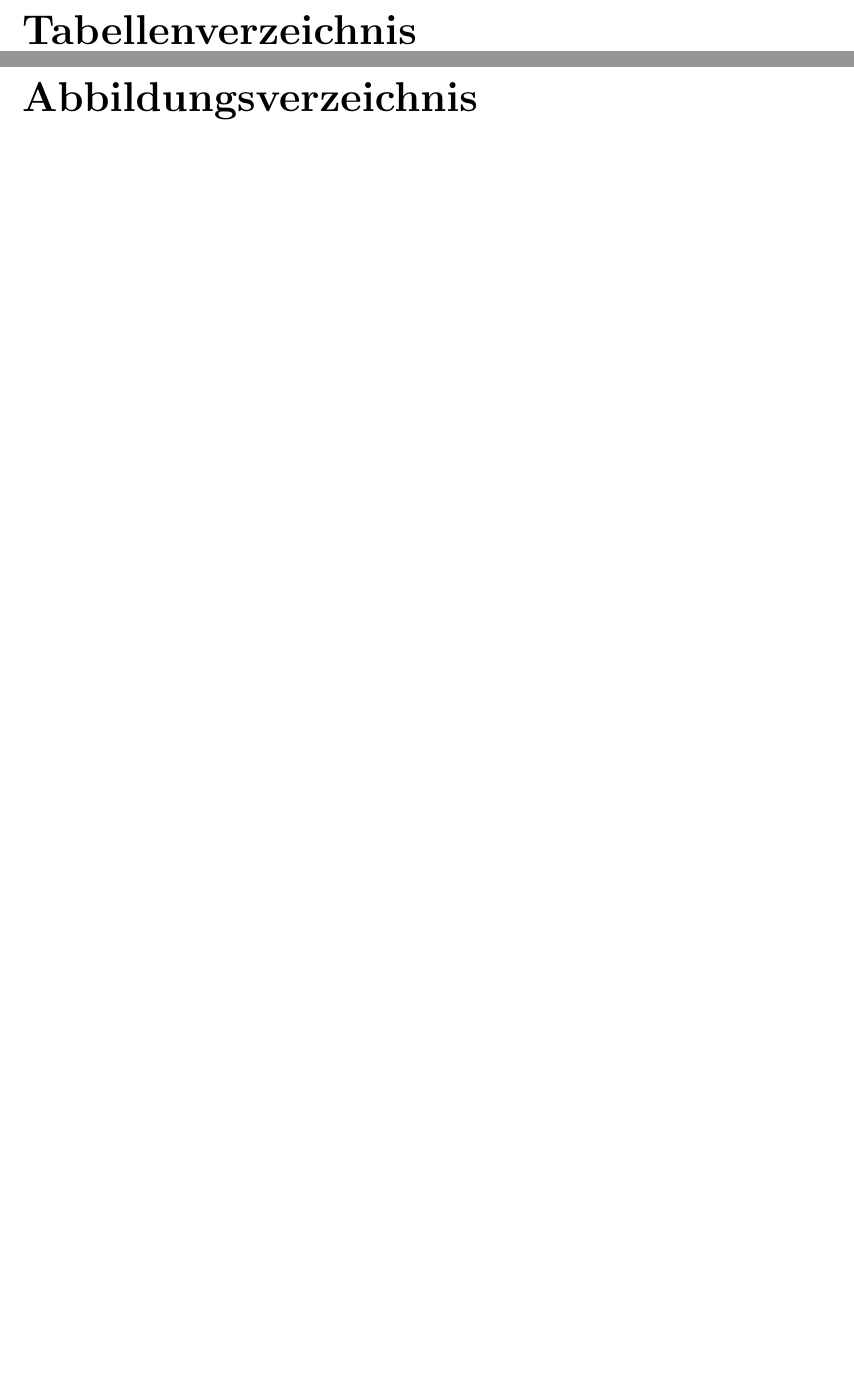
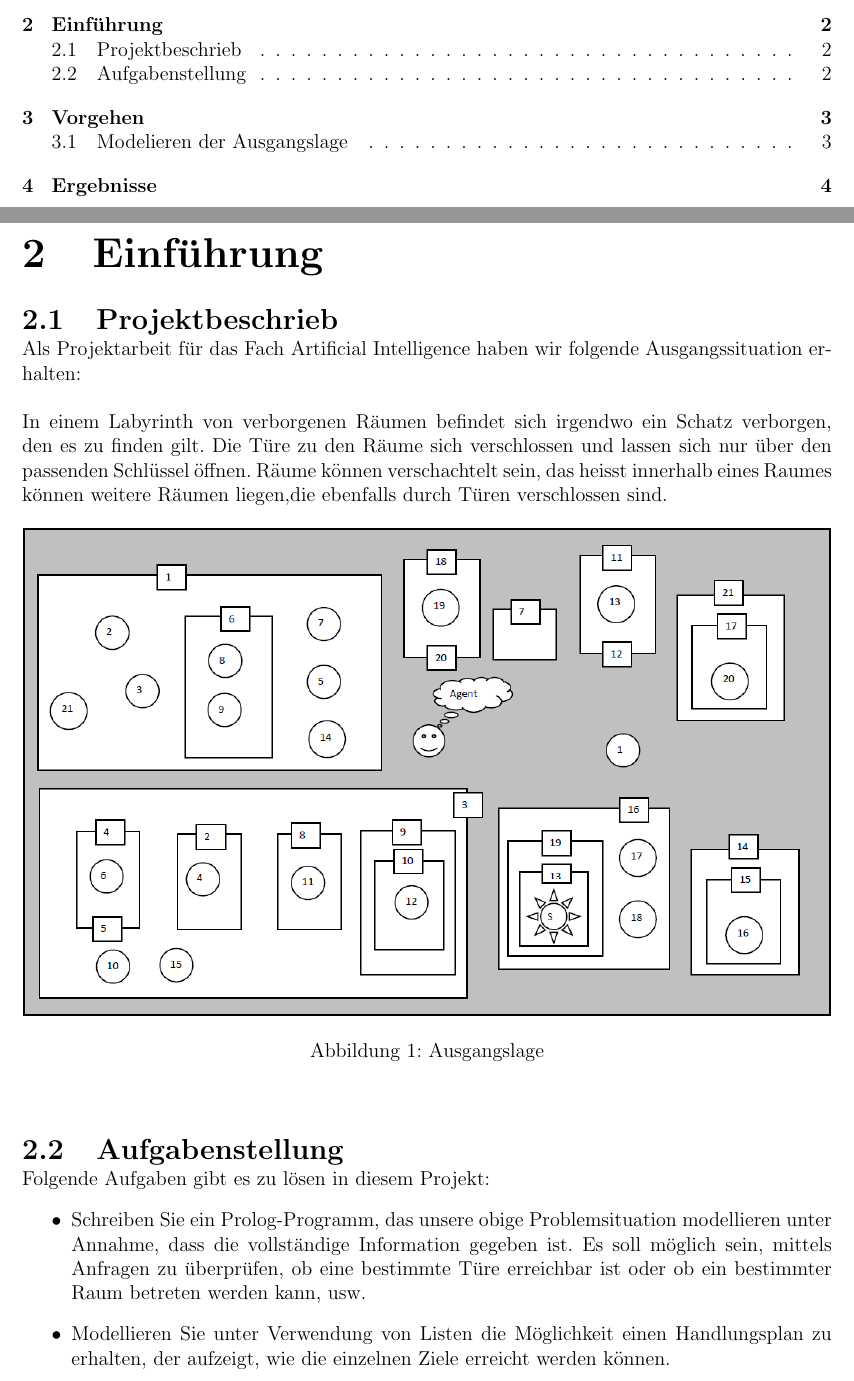
Before and after one commit to jhaldimann/Doors-and-Keys, a LaTeX document (doc/Doors_And_Keys_gassm4_haldj4.tex, which reads doc/content/chapters/1_Introduction.tex): two parts of pages 5 and 6 of 6 before the commit and two parts of pages 3 and 4 of 9 after it, joined at a grey line, cut at the place of the change, the shorter picture padded with empty space. Compiled offline with pdfLaTeX.

Commit message:
Add project description and other information

```diff
--- a/doc/Doors_And_Keys_gassm4_haldj4.tex
+++ b/doc/Doors_And_Keys_gassm4_haldj4.tex
@@ -55,7 +55,7 @@
 \titleformat{\paragraph}[runin]{\normalfont\normalsize\bfseries}{\theparagraph}{1em}{}
 \titleformat{\subparagraph}[runin]{\normalfont\normalsize\bfseries}{\thesubparagraph}{1em}{}
 \title{
-    %\includegraphics[scale=0.8]{content/pictures/BaseLogo.png}\\
+    \includegraphics[scale=0.8]{content/pictures/front.png}\\
     \hfill \break
     {Projektarbeit Artificial Intelligence}\\
     {\large Berner Fachhochschule Departement Technik und Informatik}\\
--- a/doc/content/chapters/1_Introduction.tex
+++ b/doc/content/chapters/1_Introduction.tex
@@ -0,0 +1,31 @@
+\chapter{Einführung}
+
+\section{Projektbeschrieb}
+Als Projektarbeit für das Fach Artificial Intelligence haben wir folgende Ausgangssituation
+erhalten:\\
+\\
+\noindent
+In einem Labyrinth von verborgenen Räumen befindet sich irgendwo ein Schatz verborgen,
+den es zu finden gilt. Die Türe zu den Räume sich verschlossen und lassen sich nur über
+den passenden Schlüssel öffnen. Räume können verschachtelt sein, das heisst innerhalb
+eines Raumes können weitere Räumen liegen,die ebenfalls durch Türen verschlossen sind.
+
+\begin{figure}[h]
+    \begin{center}
+        \includegraphics[width=1\textwidth]{content/pictures/situation.png}
+        \caption{Ausgangslage}
+        \label{fig:situation}
+    \end{center}
+\end{figure}
+
+\section{Aufgabenstellung}
+Folgende Aufgaben gibt es zu lösen in diesem Projekt:
+\begin{itemize}
+    \item Schreiben Sie ein Prolog-Programm, das unsere obige Problemsituation modellieren unter Annahme,
+    dass die vollständige Information gegeben ist. Es soll möglich sein, mittels Anfragen zu
+    überprüfen, ob eine bestimmte Türe erreichbar ist oder ob ein bestimmter Raum betreten
+    werden kann, usw.
+    \item Modellieren Sie unter Verwendung von Listen die Möglichkeit einen Handlungsplan zu erhalten,
+    der aufzeigt, wie die einzelnen Ziele erreicht werden können.
+\end{itemize}
+\newpage
```
Also changed, not shown: doc/content/chapters/2_Procedure.tex (added, +33 -0 lines), doc/content/chapters/7_Conclusion.tex (+1 -0 lines), doc/Doors_And_Keys_gassm4_haldj4.pdf, doc/content/pictures/front.png (added), doc/content/pictures/situation.png (added), doc/Doors_And_Keys_gassm4_haldj4.tex (1 more changed lines).
